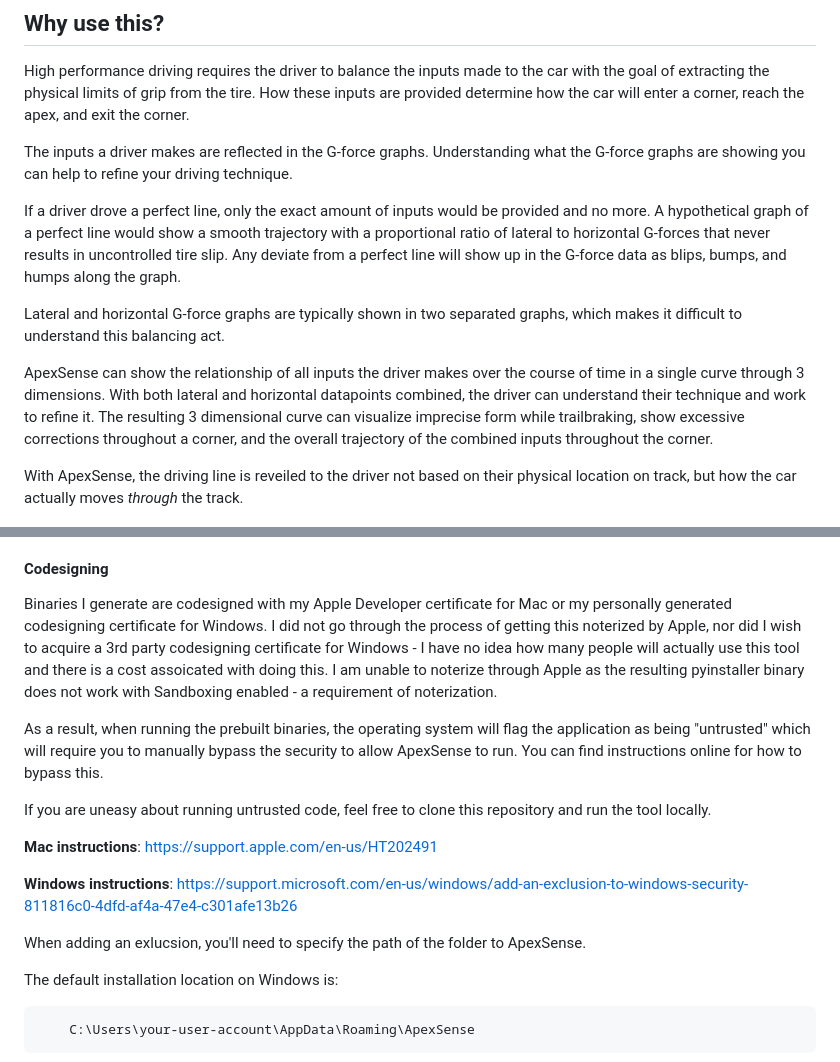
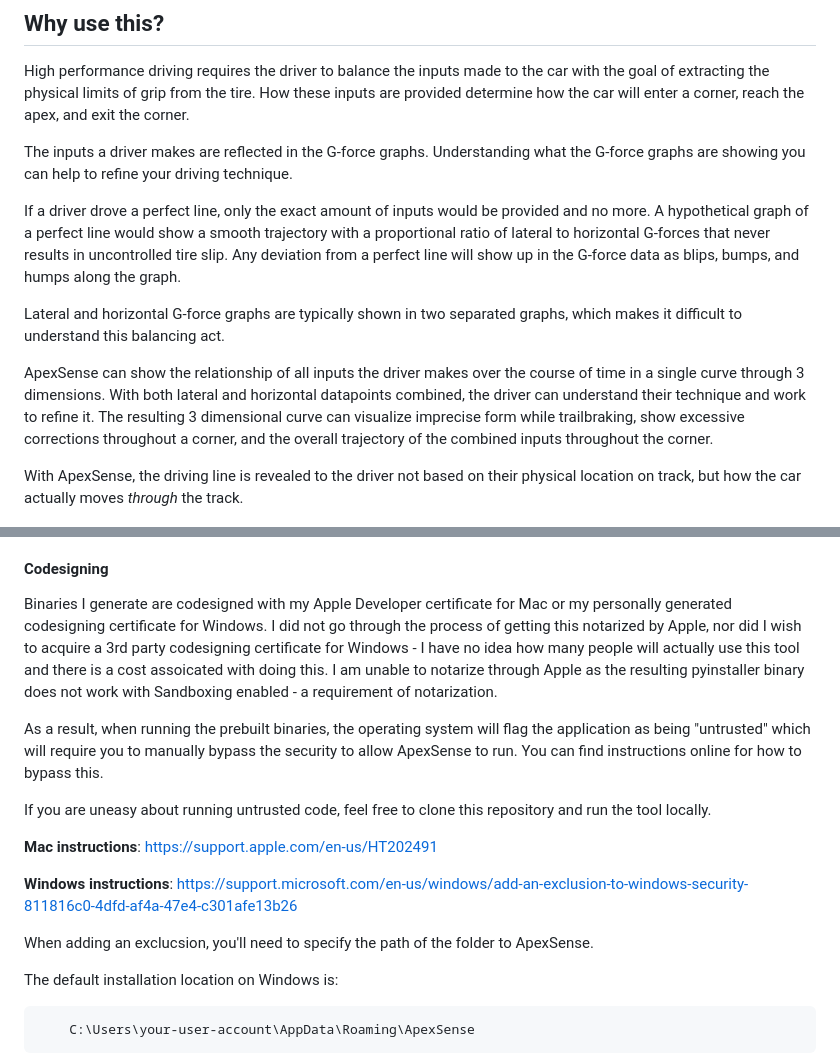
Before and after one commit to shaboinkin90/ApexSense, a Markdown page: README.md, 2 parts joined by grey strips. Drawn GitHub-style.

Commit message:
Fixed typos in readme

````diff
--- a/README.md
+++ b/README.md
@@ -19,13 +19,13 @@ High performance driving requires the driver to balance the inputs made to the c
 
 The inputs a driver makes are reflected in the G-force graphs. Understanding what the G-force graphs are showing you can help to refine your driving technique.
 
-If a driver drove a perfect line, only the exact amount of inputs would be provided and no more. A hypothetical graph of a perfect line would show a smooth trajectory with a proportional ratio of lateral to horizontal G-forces that never results in uncontrolled tire slip. Any deviate from a perfect line will show up in the G-force data as blips, bumps, and humps along the graph.
+If a driver drove a perfect line, only the exact amount of inputs would be provided and no more. A hypothetical graph of a perfect line would show a smooth trajectory with a proportional ratio of lateral to horizontal G-forces that never results in uncontrolled tire slip. Any deviation from a perfect line will show up in the G-force data as blips, bumps, and humps along the graph.
 
 Lateral and horizontal G-force graphs are typically shown in two separated graphs, which makes it difficult to understand this balancing act.
 
 ApexSense can show the relationship of all inputs the driver makes over the course of time in a single curve through 3 dimensions. With both lateral and horizontal datapoints combined, the driver can understand their technique and work to refine it. The resulting 3 dimensional curve can visualize imprecise form while trailbraking, show excessive corrections throughout a corner, and the overall trajectory of the combined inputs throughout the corner.
 
-With ApexSense, the driving line is reveiled to the driver not based on their physical location on track, but how the car actually moves *through* the track.
+With ApexSense, the driving line is revealed to the driver not based on their physical location on track, but how the car actually moves *through* the track.
 
 <img src="./readme_assets/readme-compare-1.jpg" width="1000">Comparing multiple video</img>
 
@@ -91,7 +91,7 @@ Binaries are produced for the systems that I have on hand to personally test on:
 If you do not have such a system, leave a [feature request](https://github.com/shaboinkin90/ApexSense/issues) with information on your system setup and I'll see about producing binaries for it. Consider building the software on your system, as detailed below, if binaries are not available for your particular setup.
 
 #### Codesigning
-Binaries I generate are codesigned with my Apple Developer certificate for Mac or my personally generated codesigning certificate for Windows. I did not go through the process of getting this noterized by Apple, nor did I wish to acquire a 3rd party codesigning certificate for Windows - I have no idea how many people will actually use this tool and there is a cost assoicated with doing this. I am unable to noterize through Apple as the resulting pyinstaller binary does not work with Sandboxing enabled - a requirement of noterization.
+Binaries I generate are codesigned with my Apple Developer certificate for Mac or my personally generated codesigning certificate for Windows. I did not go through the process of getting this notarized by Apple, nor did I wish to acquire a 3rd party codesigning certificate for Windows - I have no idea how many people will actually use this tool and there is a cost assoicated with doing this. I am unable to notarize through Apple as the resulting pyinstaller binary does not work with Sandboxing enabled - a requirement of notarization.
 
 As a result, when running the prebuilt binaries, the operating system will flag the application as being "untrusted" which will require you to manually bypass the security to allow ApexSense to run. You can find instructions online for how to bypass this.
 
@@ -101,7 +101,7 @@ If you are uneasy about running untrusted code, feel free to clone this reposito
 
 **Windows instructions**: https://support.microsoft.com/en-us/windows/add-an-exclusion-to-windows-security-811816c0-4dfd-af4a-47e4-c301afe13b26
 
-When adding an exlucsion, you'll need to specify the path of the folder to ApexSense.
+When adding an exclucsion, you'll need to specify the path of the folder to ApexSense.
 
 The default installation location on Windows is:
 ```
````
